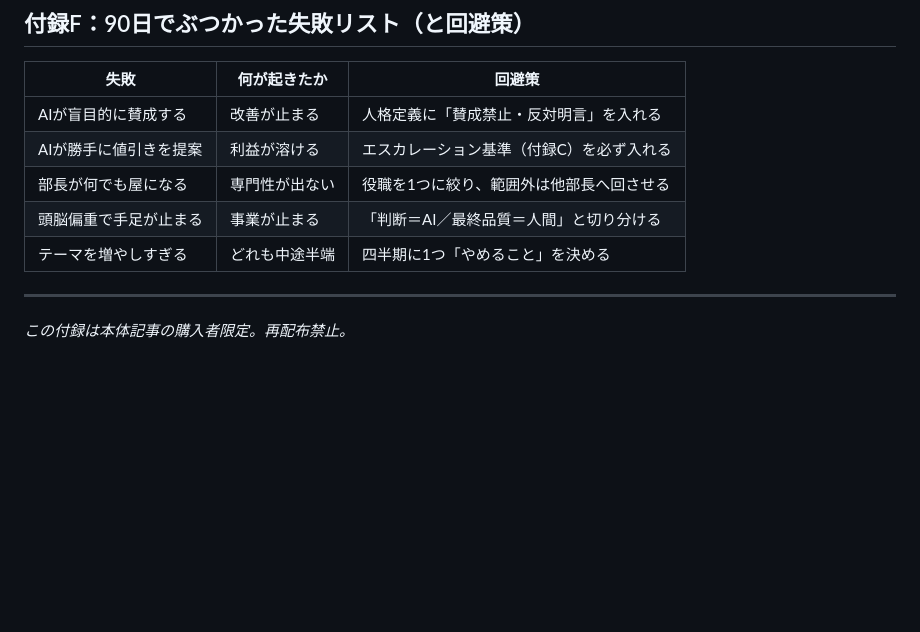
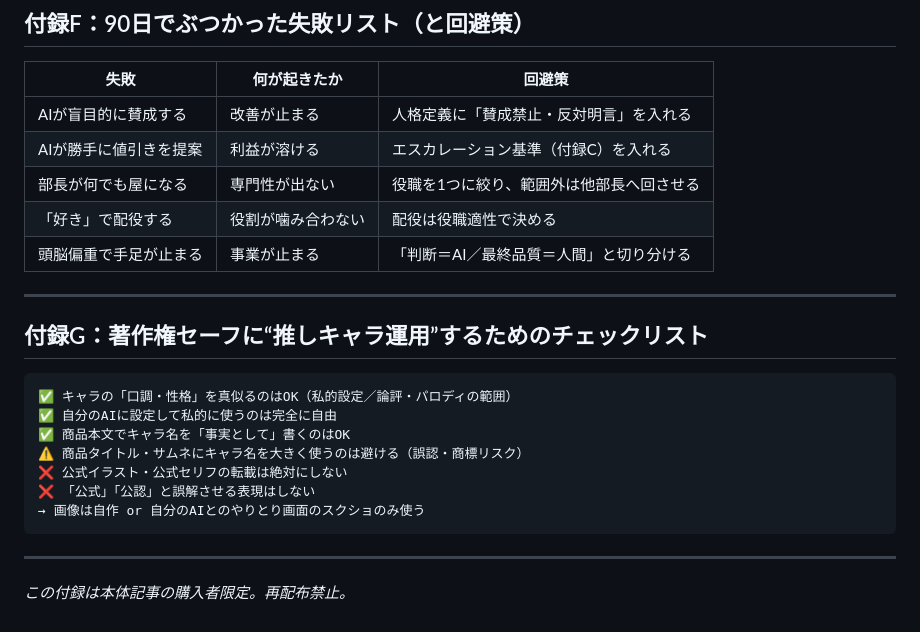
Before and after one commit to Shu-Works/Shu-Works, a Markdown page: tips/01_paid-appendix.md, the part around one of its changes. Drawn GitHub-style; blank space fills up the shorter version.

````diff
--- a/tips/01_paid-appendix.md
+++ b/tips/01_paid-appendix.md
@@ -121,10 +120,24 @@
 | 失敗 | 何が起きたか | 回避策 |
 | --- | --- | --- |
 | AIが盲目的に賛成する | 改善が止まる | 人格定義に「賛成禁止・反対明言」を入れる |
-| AIが勝手に値引きを提案 | 利益が溶ける | エスカレーション基準（付録C）を必ず入れる |
+| AIが勝手に値引きを提案 | 利益が溶ける | エスカレーション基準（付録C）を入れる |
 | 部長が何でも屋になる | 専門性が出ない | 役職を1つに絞り、範囲外は他部長へ回させる |
+| 「好き」で配役する | 役割が噛み合わない | 配役は役職適性で決める |
 | 頭脳偏重で手足が止まる | 事業が止まる | 「判断＝AI／最終品質＝人間」と切り分ける |
-| テーマを増やしすぎる | どれも中途半端 | 四半期に1つ「やめること」を決める |
+
+---
+
+## 付録G：著作権セーフに“推しキャラ運用”するためのチェックリスト
+
+```
+✅ キャラの「口調・性格」を真似るのはOK（私的設定／論評・パロディの範囲）
+✅ 自分のAIに設定して私的に使うのは完全に自由
+✅ 商品本文でキャラ名を「事実として」書くのはOK
+⚠️ 商品タイトル・サムネにキャラ名を大きく使うのは避ける（誤認・商標リスク）
+❌ 公式イラスト・公式セリフの転載は絶対にしない
+❌ 「公式」「公認」と誤解させる表現はしない
+→ 画像は自作 or 自分のAIとのやりとり画面のスクショのみ使う
+```
 
 ---
 
````
Also changed, not shown: other parts of tips/01_paid-appendix.md (+30 -31 lines), tips/01_ai-hitori-kaisha.md (+90 -107 lines).
